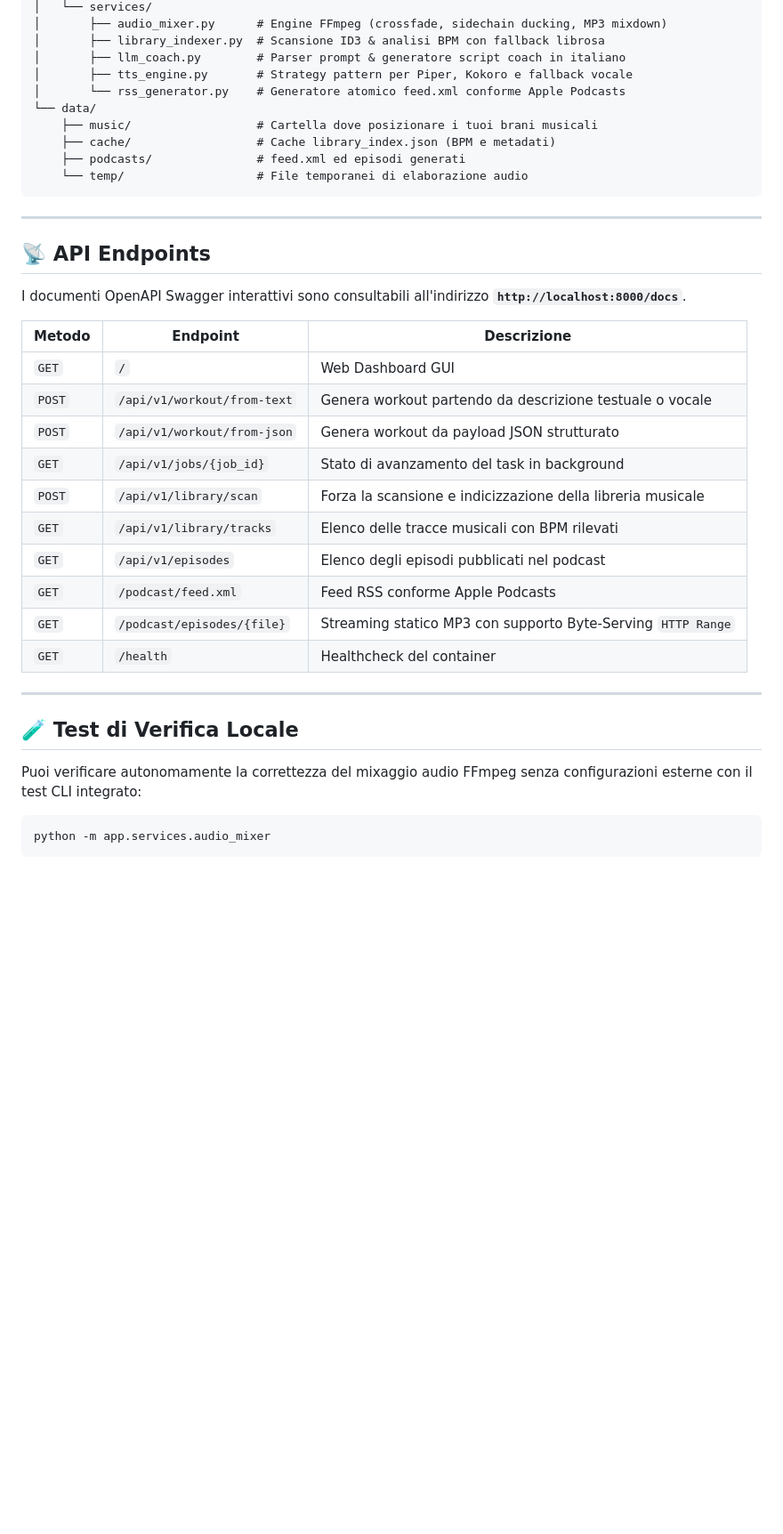
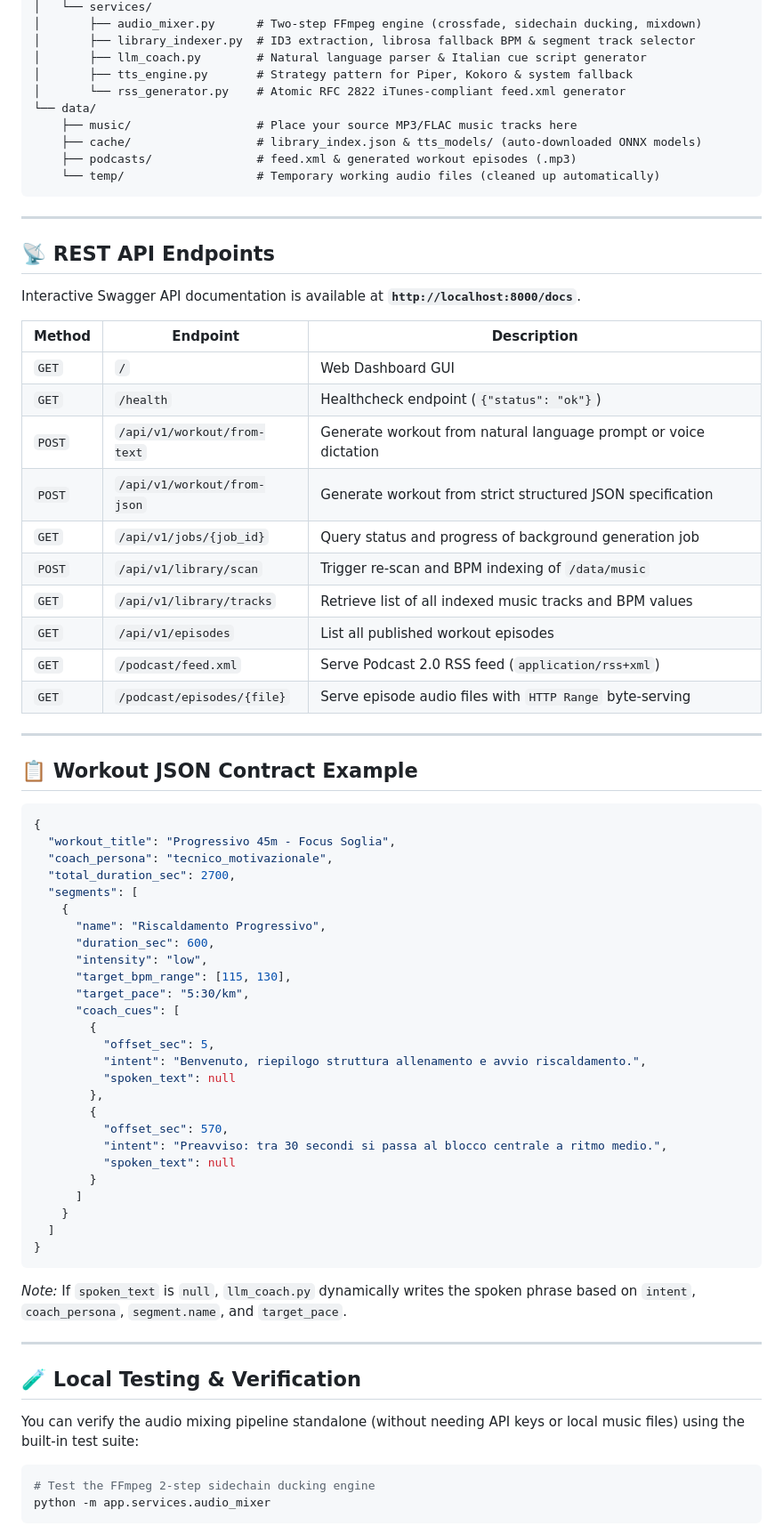
Before and after one commit to Eaglw/running-coach-generator, a Markdown page: README.md, the part around one of its changes. Shown at 89% size. Rendered like a GitHub page; blank space fills up the shorter version.

Commit message:
docs: translate README.md to English and update architectural details

````diff
--- a/README.md
+++ b/README.md
@@ -68,41 +69,77 @@ running-coach-generator/
 │   └── services/
-│       ├── audio_mixer.py      # Engine FFmpeg (crossfade, sidechain ducking, MP3 mixdown)
-│       ├── library_indexer.py  # Scansione ID3 & analisi BPM con fallback librosa
-│       ├── llm_coach.py        # Parser prompt & generatore script coach in italiano
-│       ├── tts_engine.py       # Strategy pattern per Piper, Kokoro e fallback vocale
-│       └── rss_generator.py    # Generatore atomico feed.xml conforme Apple Podcasts
+│       ├── audio_mixer.py      # Two-step FFmpeg engine (crossfade, sidechain ducking, mixdown)
+│       ├── library_indexer.py  # ID3 extraction, librosa fallback BPM & segment track selector
+│       ├── llm_coach.py        # Natural language parser & Italian cue script generator
+│       ├── tts_engine.py       # Strategy pattern for Piper, Kokoro & system fallback
+│       └── rss_generator.py    # Atomic RFC 2822 iTunes-compliant feed.xml generator
 └── data/
-    ├── music/                  # Cartella dove posizionare i tuoi brani musicali
-    ├── cache/                  # Cache library_index.json (BPM e metadati)
-    ├── podcasts/               # feed.xml ed episodi generati
-    └── temp/                   # File temporanei di elaborazione audio
+    ├── music/                  # Place your source MP3/FLAC music tracks here
+    ├── cache/                  # library_index.json & tts_models/ (auto-downloaded ONNX models)
+    ├── podcasts/               # feed.xml & generated workout episodes (.mp3)
+    └── temp/                   # Temporary working audio files (cleaned up automatically)
 ```
 
 ---
 
-## 📡 API Endpoints
+## 📡 REST API Endpoints
 
-I documenti OpenAPI Swagger interattivi sono consultabili all'indirizzo **`http://localhost:8000/docs`**.
+Interactive Swagger API documentation is available at **`http://localhost:8000/docs`**.
 
-| Metodo | Endpoint | Descrizione |
+| Method | Endpoint | Description |
 |---|---|---|
 | `GET` | `/` | Web Dashboard GUI |
-| `POST` | `/api/v1/workout/from-text` | Genera workout partendo da descrizione testuale o vocale |
-| `POST` | `/api/v1/workout/from-json` | Genera workout da payload JSON strutturato |
-| `GET` | `/api/v1/jobs/{job_id}` | Stato di avanzamento del task in background |
-| `POST` | `/api/v1/library/scan` | Forza la scansione e indicizzazione della libreria musicale |
-| `GET` | `/api/v1/library/tracks` | Elenco delle tracce musicali con BPM rilevati |
-| `GET` | `/api/v1/episodes` | Elenco degli episodi pubblicati nel podcast |
-| `GET` | `/podcast/feed.xml` | Feed RSS conforme Apple Podcasts |
-| `GET` | `/podcast/episodes/{file}` | Streaming statico MP3 con supporto Byte-Serving `HTTP Range` |
-| `GET` | `/health` | Healthcheck del container |
+| `GET` | `/health` | Healthcheck endpoint (`{"status": "ok"}`) |
+| `POST` | `/api/v1/workout/from-text` | Generate workout from natural language prompt or voice dictation |
+| `POST` | `/api/v1/workout/from-json` | Generate workout from strict structured JSON specification |
+| `GET` | `/api/v1/jobs/{job_id}` | Query status and progress of background generation job |
+| `POST` | `/api/v1/library/scan` | Trigger re-scan and BPM indexing of `/data/music` |
+| `GET` | `/api/v1/library/tracks` | Retrieve list of all indexed music tracks and BPM values |
+| `GET` | `/api/v1/episodes` | List all published workout episodes |
+| `GET` | `/podcast/feed.xml` | Serve Podcast 2.0 RSS feed (`application/rss+xml`) |
+| `GET` | `/podcast/episodes/{file}` | Serve episode audio files with `HTTP Range` byte-serving |
 
 ---
 
-## 🧪 Test di Verifica Locale
+## 📋 Workout JSON Contract Example
 
-Puoi verificare autonomamente la correttezza del mixaggio audio FFmpeg senza configurazioni esterne con il test CLI integrato:
+```json
+{
+  "workout_title": "Progressivo 45m - Focus Soglia",
+  "coach_persona": "tecnico_motivazionale",
+  "total_duration_sec": 2700,
+  "segments": [
+    {
+      "name": "Riscaldamento Progressivo",
+      "duration_sec": 600,
+      "intensity": "low",
+      "target_bpm_range": [115, 130],
+      "target_pace": "5:30/km",
+      "coach_cues": [
+        {
+          "offset_sec": 5,
+          "intent": "Benvenuto, riepilogo struttura allenamento e avvio riscaldamento.",
+          "spoken_text": null
+        },
+        {
+          "offset_sec": 570,
+          "intent": "Preavviso: tra 30 secondi si passa al blocco centrale a ritmo medio.",
+          "spoken_text": null
+        }
+      ]
+    }
+  ]
+}
+```
+
+*Note:* If `spoken_text` is `null`, `llm_coach.py` dynamically writes the spoken phrase based on `intent`, `coach_persona`, `segment.name`, and `target_pace`.
+
+---
+
+## 🧪 Local Testing & Verification
+
+You can verify the audio mixing pipeline standalone (without needing API keys or local music files) using the built-in test suite:
 
 ```bash
+# Test the FFmpeg 2-step sidechain ducking engine
 python -m app.services.audio_mixer
 ```
````
Also changed, not shown: other parts of README.md (+46 -32 lines).
